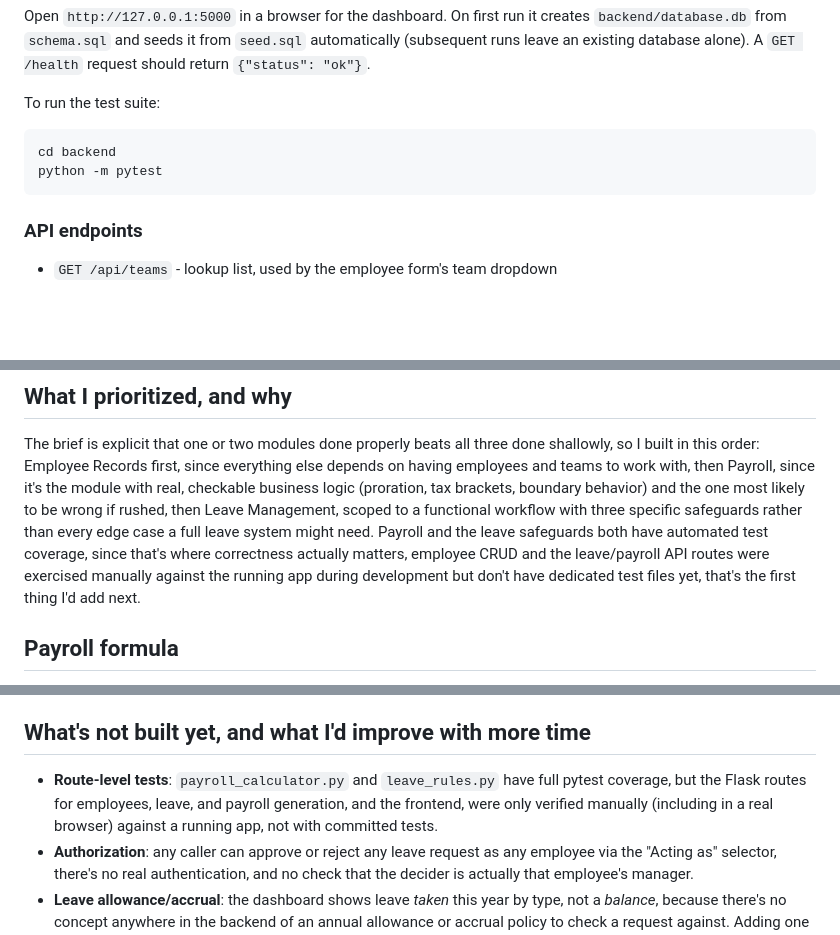
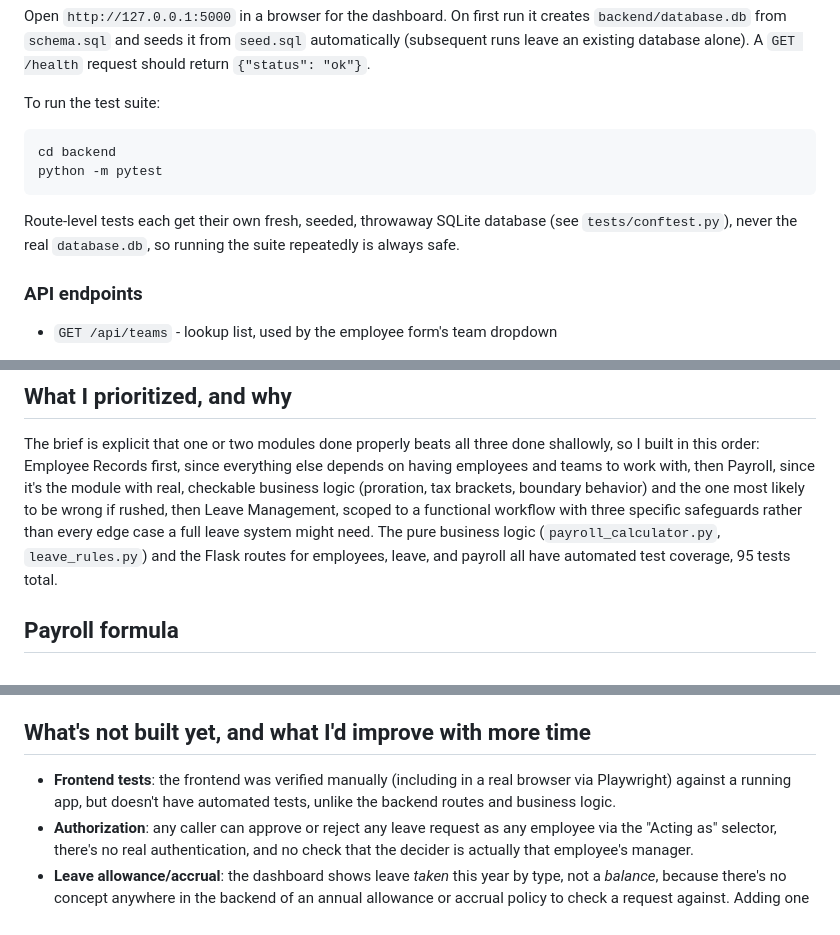
Before and after one commit to mirunijoel/hr-payroll-system, a Markdown page: README.md, 3 parts joined by grey strips. Rendered like a GitHub page; blank space fills up the shorter version.

````diff
--- a/README.md
+++ b/README.md
@@ -43,6 +43,10 @@ cd backend
 python -m pytest
 ```
 
+Route-level tests each get their own fresh, seeded, throwaway SQLite
+database (see `tests/conftest.py`), never the real `database.db`, so
+running the suite repeatedly is always safe.
+
 ### API endpoints
 
 - `GET /api/teams` - lookup list, used by the employee form's team dropdown
@@ -76,12 +80,10 @@ with, then Payroll, since it's the module with real, checkable business
 logic (proration, tax brackets, boundary behavior) and the one most
 likely to be wrong if rushed, then Leave Management, scoped to a
 functional workflow with three specific safeguards rather than every
-edge case a full leave system might need. Payroll and the leave
-safeguards both have automated test coverage, since that's where
-correctness actually matters, employee CRUD and the leave/payroll API
-routes were exercised manually against the running app during
-development but don't have dedicated test files yet, that's the first
-thing I'd add next.
+edge case a full leave system might need. The pure business logic
+(`payroll_calculator.py`, `leave_rules.py`) and the Flask routes for
+employees, leave, and payroll all have automated test coverage, 95
+tests total.
 
 ## Payroll formula
 
@@ -184,11 +186,9 @@ the seeded data before committing.
 
 ## What's not built yet, and what I'd improve with more time
 
-- **Route-level tests**: `payroll_calculator.py` and `leave_rules.py`
-  have full pytest coverage, but the Flask routes for employees, leave,
-  and payroll generation, and the frontend, were only verified manually
-  (including in a real browser) against a running app, not with
-  committed tests.
+- **Frontend tests**: the frontend was verified manually (including in
+  a real browser via Playwright) against a running app, but doesn't
+  have automated tests, unlike the backend routes and business logic.
 - **Authorization**: any caller can approve or reject any leave request
   as any employee via the "Acting as" selector, there's no real
   authentication, and no check that the decider is actually that
````
Also changed, not shown: PROGRESS.md (+16 -4 lines).
